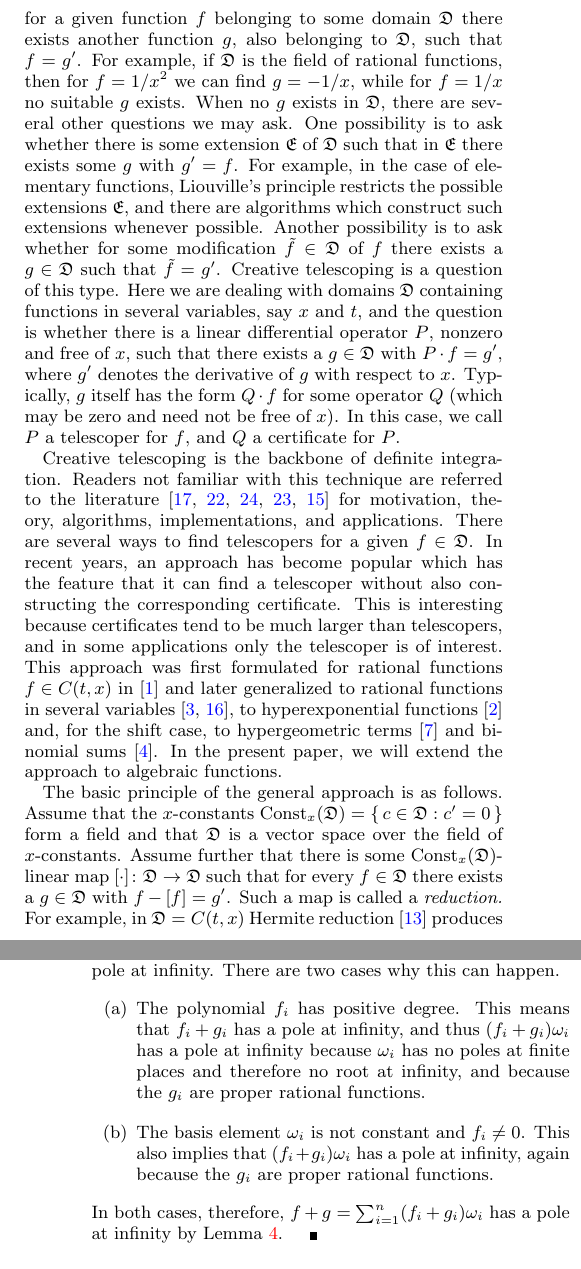
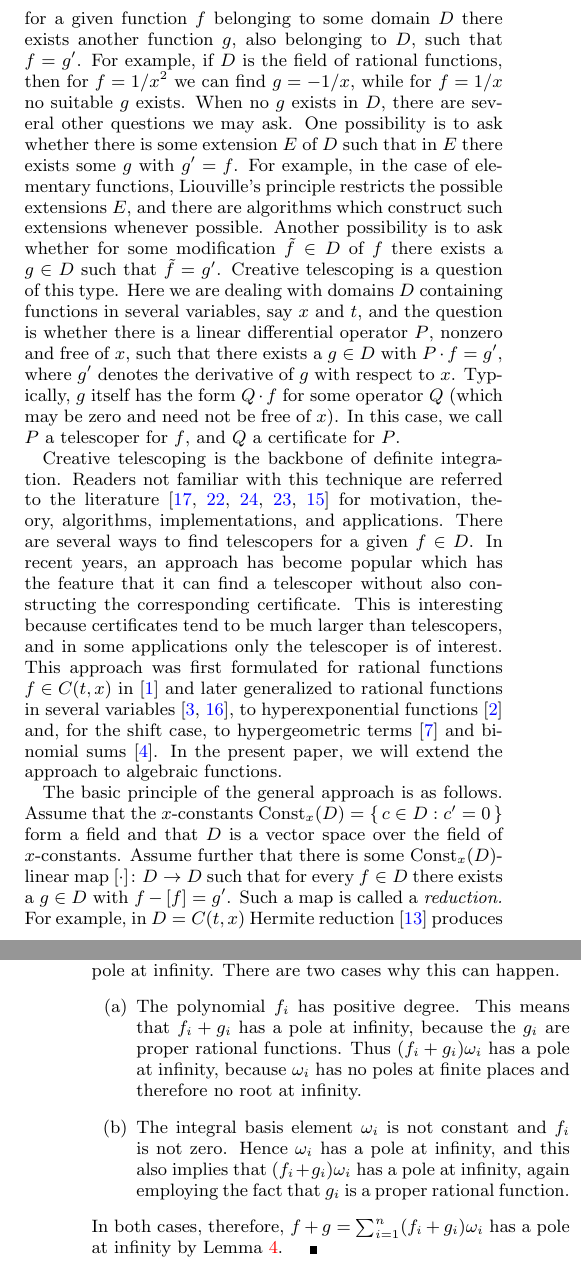
Before and after one commit to koutschan/hello-world, a LaTeX paper (HermiteCT-algebraic.tex): two parts of the columns of pages 1 and 4 of 8, joined at a grey line, cut so that both start at the same text. Compiled offline with pdfLaTeX.

Commit message:
Final changes

```diff
--- a/HermiteCT-algebraic.tex
+++ b/HermiteCT-algebraic.tex
@@ -116,21 +116,21 @@ hyperexponential functions and extended to the algebraic case in this paper.
 
 The classical question in symbolic integration is whether the integral of
 a given function can be written in \lq\lq closed form\rq\rq. In its most restricted form,
-the question is whether for a given function~$f$ belonging to some domain $\mathfrak{D}$
-there exists another function~$g$, also belonging to~$\mathfrak{D}$, such that $f=g'$. For
-example, if $\mathfrak{D}$ is the field of rational functions, then for $f=1/x^2$ we can
+the question is whether for a given function~$f$ belonging to some domain $D$
+there exists another function~$g$, also belonging to~$D$, such that $f=g'$. For
+example, if $D$ is the field of rational functions, then for $f=1/x^2$ we can
 find $g=-1/x$, while for $f=1/x$ no suitable $g$ exists. When no $g$ exists
-in~$\mathfrak{D}$, there are several other questions we may ask. One possibility is to ask
-whether there is some extension~$\mathfrak{E}$ of $\mathfrak{D}$ such that in $\mathfrak{E}$ there exists some
+in~$D$, there are several other questions we may ask. One possibility is to ask
+whether there is some extension~$E$ of $D$ such that in $E$ there exists some
 $g$ with $g'=f$. For example, in the case of elementary functions, Liouville's
-principle restricts the possible extensions~$\mathfrak{E}$, and there are algorithms which
+principle restricts the possible extensions~$E$, and there are algorithms which
 construct such extensions whenever possible. Another possibility is
-to ask whether for some modification $\tilde f\in \mathfrak{D}$ of~$f$ there exists a $g\in
-\mathfrak{D}$ such that $\tilde f=g'$. Creative telescoping is a question of this
-type. Here we are dealing with domains~$\mathfrak{D}$ containing functions in several
+to ask whether for some modification $\tilde f\in D$ of~$f$ there exists a $g\in
+D$ such that $\tilde f=g'$. Creative telescoping is a question of this
+type. Here we are dealing with domains~$D$ containing functions in several
 variables, say $x$ and~$t$, and the question is whether there is a linear
 differential operator~$P$, nonzero and free of~$x$, such that there exists a
-$g\in \mathfrak{D}$ with $P\cdot f=g'$, where $g'$ denotes the derivative of $g$ with
+$g\in D$ with $P\cdot f=g'$, where $g'$ denotes the derivative of $g$ with
 respect to~$x$. Typically, $g$~itself has the form $Q\cdot f$ for some operator
 $Q$ (which may be zero and need not be free of~$x$). In this case, we call $P$
 a telescoper for~$f$, and $Q$ a certificate for~$P$.
@@ -138,7 +138,7 @@ a telescoper for~$f$, and $Q$ a certificate for~$P$.
 Creative telescoping is the backbone of definite integration. Readers not
 familiar with this technique are referred to the literature~\cite{PWZbook1996,Zeilberger1990c,Zeilberger1991,Zeilberger1990,Koepf1998}
 for motivation, theory, algorithms, implementations, and applications. There are
-several ways to find telescopers for a given $f\in \mathfrak{D}$. In recent years, an
+several ways to find telescopers for a given $f\in D$. In recent years, an
 approach has become popular which has the feature that it can find a telescoper
 without also constructing the corresponding certificate. This is interesting
 because certificates tend to be much larger than telescopers, and in some
@@ -462,12 +462,12 @@ can happen.
 \renewcommand{\labelenumi}{(\alph{enumi})}
 \begin{enumerate}
 \item The polynomial~$f_i$ has positive degree.  This means that $f_i+g_i$ has a
-pole at infinity, and thus $(f_i+g_i)\omega_i$ has a pole at infinity because
-$\omega_i$ has no poles at finite places and therefore no root at infinity, and
-because the $g_i$ are proper rational functions.
-\item The basis element $\omega_i$ is not constant and $f_i\neq0$. This
-  also implies that $(f_i+g_i)\omega_i$ has a pole at infinity, again because
-  the $g_i$ are proper rational functions.
+  pole at infinity, because the $g_i$ are proper rational functions.
+  Thus $(f_i+g_i)\omega_i$ has a pole at infinity, because $\omega_i$ has no poles
+  at finite places and therefore no root at infinity.
+\item The integral basis element $\omega_i$ is not constant and $f_i$ is not zero. Hence
+  $\omega_i$ has a pole at infinity, and this also implies that $(f_i+g_i)\omega_i$
+  has a pole at infinity, again employing the fact that $g_i$ is a proper rational function.
 \end{enumerate}
 In both cases, therefore, $f+g=\sum_{i=1}^n(f_i+g_i)\omega_i$ has a pole at
 infinity by Lemma~\ref{lemma:3}.
```
Also changed, not shown: HermiteCT-algebraic.tex (51 more changed lines).
